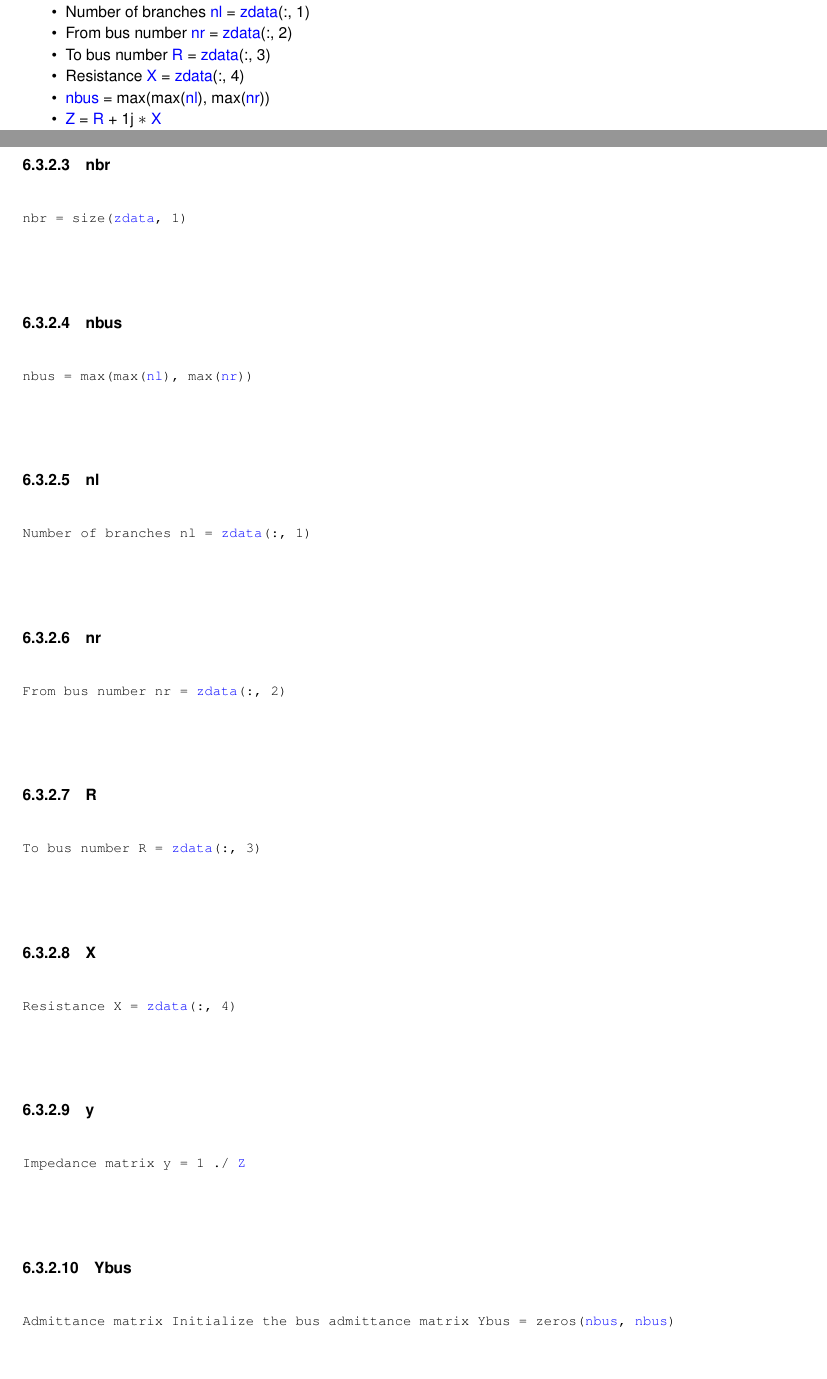
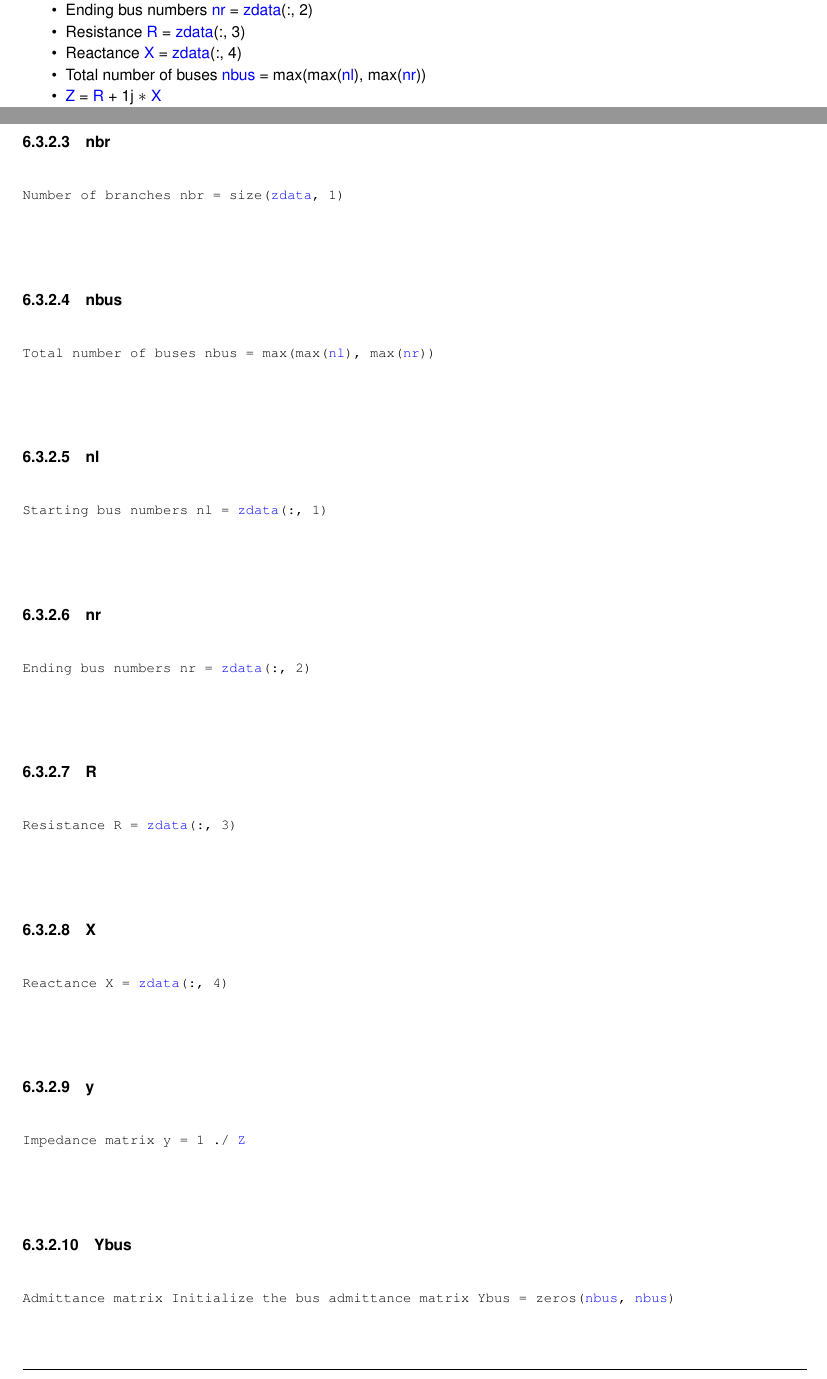
Before and after one commit to Sree2011/codes-loadflow-analysis, a LaTeX book (docs/latex/refman.tex, which reads docs/latex/Ybus__matlab_8m.tex): two parts of pages 21 and 23 of 26, joined at a grey line, cut so that both start at the same text. Compiled offline with pdfLaTeX.

Commit message:
Update documentation

```diff
--- a/docs/latex/Ybus__matlab_8m.tex
+++ b/docs/latex/Ybus__matlab_8m.tex
@@ -14,19 +14,19 @@ Ensure it returns the updated matrix end Display the bus admittance matrix funct
 \item
 Linedata Matrix \mbox{\hyperlink{Ybus__matlab_8m_a8878f775609579f72569e1d60770b2fa}{zdata}}
 \item
-\mbox{\hyperlink{Ybus__matlab_8m_a48fff352c738a42ce3c5fdee4dcbb66a}{nbr}} = size(\mbox{\hyperlink{Ybus__matlab_8m_a8878f775609579f72569e1d60770b2fa}{zdata}}, 1)
+Number of branches \mbox{\hyperlink{Ybus__matlab_8m_a0073182b0fbe931a27d6a2dd7911c11d}{nbr}} = size(\mbox{\hyperlink{Ybus__matlab_8m_a8878f775609579f72569e1d60770b2fa}{zdata}}, 1)
 \item
-Number of branches \mbox{\hyperlink{Ybus__matlab_8m_a626ebadfa4c79ee736d0904ccb594dac}{nl}} = \mbox{\hyperlink{Ybus__matlab_8m_a8878f775609579f72569e1d60770b2fa}{zdata}}(\+:, 1)
+Starting bus numbers \mbox{\hyperlink{Ybus__matlab_8m_a4f6d773a512f63c50efdf8a852f2fbd3}{nl}} = \mbox{\hyperlink{Ybus__matlab_8m_a8878f775609579f72569e1d60770b2fa}{zdata}}(\+:, 1)
 \item
-From bus number \mbox{\hyperlink{Ybus__matlab_8m_adf22e7ba09fee7969248ece5bf313069}{nr}} = \mbox{\hyperlink{Ybus__matlab_8m_a8878f775609579f72569e1d60770b2fa}{zdata}}(\+:, 2)
+Ending bus numbers \mbox{\hyperlink{Ybus__matlab_8m_a62b91f472c8056d13d9cf9e3c47f95b0}{nr}} = \mbox{\hyperlink{Ybus__matlab_8m_a8878f775609579f72569e1d60770b2fa}{zdata}}(\+:, 2)
 \item
-To bus number \mbox{\hyperlink{Ybus__matlab_8m_a4cd314adedb1fa4d5ba5687f0e1c5005}{R}} = \mbox{\hyperlink{Ybus__matlab_8m_a8878f775609579f72569e1d60770b2fa}{zdata}}(\+:, 3)
+Resistance \mbox{\hyperlink{Ybus__matlab_8m_ab92b277529325cadb7ad389b5df0a92d}{R}} = \mbox{\hyperlink{Ybus__matlab_8m_a8878f775609579f72569e1d60770b2fa}{zdata}}(\+:, 3)
 \item
-Resistance \mbox{\hyperlink{Ybus__matlab_8m_adc915f7351249d650f997a2117385632}{X}} = \mbox{\hyperlink{Ybus__matlab_8m_a8878f775609579f72569e1d60770b2fa}{zdata}}(\+:, 4)
+Reactance \mbox{\hyperlink{Ybus__matlab_8m_a8aafc0ca07724cc47417bc82bba4ff73}{X}} = \mbox{\hyperlink{Ybus__matlab_8m_a8878f775609579f72569e1d60770b2fa}{zdata}}(\+:, 4)
 \item
-\mbox{\hyperlink{Ybus__matlab_8m_a63e9e059a4672b552e581447fedf8be2}{nbus}} = max(max(\mbox{\hyperlink{Ybus__matlab_8m_a626ebadfa4c79ee736d0904ccb594dac}{nl}}), max(\mbox{\hyperlink{Ybus__matlab_8m_adf22e7ba09fee7969248ece5bf313069}{nr}}))
+Total number of buses \mbox{\hyperlink{Ybus__matlab_8m_a19e9998e9c3c574ae18d3375acb9edaa}{nbus}} = max(max(\mbox{\hyperlink{Ybus__matlab_8m_a4f6d773a512f63c50efdf8a852f2fbd3}{nl}}), max(\mbox{\hyperlink{Ybus__matlab_8m_a62b91f472c8056d13d9cf9e3c47f95b0}{nr}}))
 \item
-\mbox{\hyperlink{Ybus__matlab_8m_adc18d83abfd9f87d396e8fd6b6ac0fe1}{Z}} = \mbox{\hyperlink{Ybus__matlab_8m_a4cd314adedb1fa4d5ba5687f0e1c5005}{R}} + 1j $\ast$ \mbox{\hyperlink{Ybus__matlab_8m_adc915f7351249d650f997a2117385632}{X}}
+\mbox{\hyperlink{Ybus__matlab_8m_adc18d83abfd9f87d396e8fd6b6ac0fe1}{Z}} = \mbox{\hyperlink{Ybus__matlab_8m_ab92b277529325cadb7ad389b5df0a92d}{R}} + 1j $\ast$ \mbox{\hyperlink{Ybus__matlab_8m_a8aafc0ca07724cc47417bc82bba4ff73}{X}}
 \item
 Impedance matrix \mbox{\hyperlink{Ybus__matlab_8m_ab098f68e1c25a12e50a14120b9bc9138}{y}} = 1 ./ \mbox{\hyperlink{Ybus__matlab_8m_adc18d83abfd9f87d396e8fd6b6ac0fe1}{Z}}
 \item
@@ -93,37 +93,37 @@ end end for \mbox{\hyperlink{Ybus__matlab_8m_ad4dc65bd479bfcef34c7ced3491aaf2e}{
 \index{Ybus\_matlab.m@{Ybus\_matlab.m}!nbr@{nbr}}
 \index{nbr@{nbr}!Ybus\_matlab.m@{Ybus\_matlab.m}}
 \doxysubsubsection{\texorpdfstring{nbr}{nbr}}
-{\footnotesize\ttfamily nbr = size(\mbox{\hyperlink{Ybus__matlab_8m_a8878f775609579f72569e1d60770b2fa}{zdata}}, 1)}
+{\footnotesize\ttfamily Number of branches nbr = size(\mbox{\hyperlink{Ybus__matlab_8m_a8878f775609579f72569e1d60770b2fa}{zdata}}, 1)}
 
-\mbox{\Hypertarget{Ybus__matlab_8m_a63e9e059a4672b552e581447fedf8be2}\label{Ybus__matlab_8m_a63e9e059a4672b552e581447fedf8be2}}
+\mbox{\Hypertarget{Ybus__matlab_8m_a19e9998e9c3c574ae18d3375acb9edaa}\label{Ybus__matlab_8m_a19e9998e9c3c574ae18d3375acb9edaa}}
 \index{Ybus\_matlab.m@{Ybus\_matlab.m}!nbus@{nbus}}
 \index{nbus@{nbus}!Ybus\_matlab.m@{Ybus\_matlab.m}}
 \doxysubsubsection{\texorpdfstring{nbus}{nbus}}
-{\footnotesize\ttfamily nbus = max(max(\mbox{\hyperlink{Ybus__matlab_8m_a626ebadfa4c79ee736d0904ccb594dac}{nl}}), max(\mbox{\hyperlink{Ybus__matlab_8m_adf22e7ba09fee7969248ece5bf313069}{nr}}))}
+{\footnotesize\ttfamily Total number of buses nbus = max(max(\mbox{\hyperlink{Ybus__matlab_8m_a4f6d773a512f63c50efdf8a852f2fbd3}{nl}}), max(\mbox{\hyperlink{Ybus__matlab_8m_a62b91f472c8056d13d9cf9e3c47f95b0}{nr}}))}
 
-\mbox{\Hypertarget{Ybus__matlab_8m_a626ebadfa4c79ee736d0904ccb594dac}\label{Ybus__matlab_8m_a626ebadfa4c79ee736d0904ccb594dac}}
+\mbox{\Hypertarget{Ybus__matlab_8m_a4f6d773a512f63c50efdf8a852f2fbd3}\label{Ybus__matlab_8m_a4f6d773a512f63c50efdf8a852f2fbd3}}
 \index{Ybus\_matlab.m@{Ybus\_matlab.m}!nl@{nl}}
 \index{nl@{nl}!Ybus\_matlab.m@{Ybus\_matlab.m}}
 \doxysubsubsection{\texorpdfstring{nl}{nl}}
-{\footnotesize\ttfamily Number of branches nl = \mbox{\hyperlink{Ybus__matlab_8m_a8878f775609579f72569e1d60770b2fa}{zdata}}(\+:, 1)}
+{\footnotesize\ttfamily Starting bus numbers nl = \mbox{\hyperlink{Ybus__matlab_8m_a8878f775609579f72569e1d60770b2fa}{zdata}}(\+:, 1)}
 
-\mbox{\Hypertarget{Ybus__matlab_8m_adf22e7ba09fee7969248ece5bf313069}\label{Ybus__matlab_8m_adf22e7ba09fee7969248ece5bf313069}}
+\mbox{\Hypertarget{Ybus__matlab_8m_a62b91f472c8056d13d9cf9e3c47f95b0}\label{Ybus__matlab_8m_a62b91f472c8056d13d9cf9e3c47f95b0}}
 \index{Ybus\_matlab.m@{Ybus\_matlab.m}!nr@{nr}}
 \index{nr@{nr}!Ybus\_matlab.m@{Ybus\_matlab.m}}
 \doxysubsubsection{\texorpdfstring{nr}{nr}}
-{\footnotesize\ttfamily From bus number nr = \mbox{\hyperlink{Ybus__matlab_8m_a8878f775609579f72569e1d60770b2fa}{zdata}}(\+:, 2)}
+{\footnotesize\ttfamily Ending bus numbers nr = \mbox{\hyperlink{Ybus__matlab_8m_a8878f775609579f72569e1d60770b2fa}{zdata}}(\+:, 2)}
 
-\mbox{\Hypertarget{Ybus__matlab_8m_a4cd314adedb1fa4d5ba5687f0e1c5005}\label{Ybus__matlab_8m_a4cd314adedb1fa4d5ba5687f0e1c5005}}
+\mbox{\Hypertarget{Ybus__matlab_8m_ab92b277529325cadb7ad389b5df0a92d}\label{Ybus__matlab_8m_ab92b277529325cadb7ad389b5df0a92d}}
 \index{Ybus\_matlab.m@{Ybus\_matlab.m}!R@{R}}
 \index{R@{R}!Ybus\_matlab.m@{Ybus\_matlab.m}}
 \doxysubsubsection{\texorpdfstring{R}{R}}
-{\footnotesize\ttfamily To bus number R = \mbox{\hyperlink{Ybus__matlab_8m_a8878f775609579f72569e1d60770b2fa}{zdata}}(\+:, 3)}
+{\footnotesize\ttfamily Resistance R = \mbox{\hyperlink{Ybus__matlab_8m_a8878f775609579f72569e1d60770b2fa}{zdata}}(\+:, 3)}
 
-\mbox{\Hypertarget{Ybus__matlab_8m_adc915f7351249d650f997a2117385632}\label{Ybus__matlab_8m_adc915f7351249d650f997a2117385632}}
+\mbox{\Hypertarget{Ybus__matlab_8m_a8aafc0ca07724cc47417bc82bba4ff73}\label{Ybus__matlab_8m_a8aafc0ca07724cc47417bc82bba4ff73}}
 \index{Ybus\_matlab.m@{Ybus\_matlab.m}!X@{X}}
 \index{X@{X}!Ybus\_matlab.m@{Ybus\_matlab.m}}
 \doxysubsubsection{\texorpdfstring{X}{X}}
-{\footnotesize\ttfamily Resistance X = \mbox{\hyperlink{Ybus__matlab_8m_a8878f775609579f72569e1d60770b2fa}{zdata}}(\+:, 4)}
+{\footnotesize\ttfamily Reactance X = \mbox{\hyperlink{Ybus__matlab_8m_a8878f775609579f72569e1d60770b2fa}{zdata}}(\+:, 4)}
 
 \mbox{\Hypertarget{Ybus__matlab_8m_ab098f68e1c25a12e50a14120b9bc9138}\label{Ybus__matlab_8m_ab098f68e1c25a12e50a14120b9bc9138}}
 \index{Ybus\_matlab.m@{Ybus\_matlab.m}!y@{y}}
@@ -135,7 +135,7 @@ end end for \mbox{\hyperlink{Ybus__matlab_8m_ad4dc65bd479bfcef34c7ced3491aaf2e}{
 \index{Ybus\_matlab.m@{Ybus\_matlab.m}!Ybus@{Ybus}}
 \index{Ybus@{Ybus}!Ybus\_matlab.m@{Ybus\_matlab.m}}
 \doxysubsubsection{\texorpdfstring{Ybus}{Ybus}}
-{\footnotesize\ttfamily Admittance matrix Initialize the bus admittance matrix Ybus = zeros(\mbox{\hyperlink{Ybus__matlab_8m_a63e9e059a4672b552e581447fedf8be2}{nbus}}, \mbox{\hyperlink{Ybus__matlab_8m_a63e9e059a4672b552e581447fedf8be2}{nbus}})}
+{\footnotesize\ttfamily Admittance matrix Initialize the bus admittance matrix Ybus = zeros(\mbox{\hyperlink{Ybus__matlab_8m_a19e9998e9c3c574ae18d3375acb9edaa}{nbus}}, \mbox{\hyperlink{Ybus__matlab_8m_a19e9998e9c3c574ae18d3375acb9edaa}{nbus}})}
 
 \mbox{\Hypertarget{Ybus__matlab_8m_a4133bab9ceab9e7b4797de2a73f9782b}\label{Ybus__matlab_8m_a4133bab9ceab9e7b4797de2a73f9782b}}
 \index{Ybus\_matlab.m@{Ybus\_matlab.m}!YBUS@{YBUS}}
```
Also changed, not shown: docs/latex/Ybus__Python_8py.tex (+3 -3 lines), docs/latex/Ybus__matlab_8m.tex (34 more changed lines), 10 other files.
